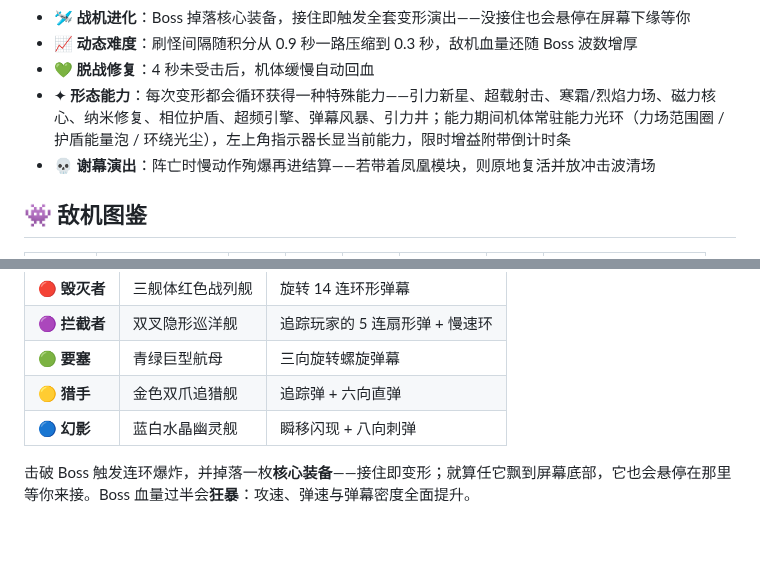
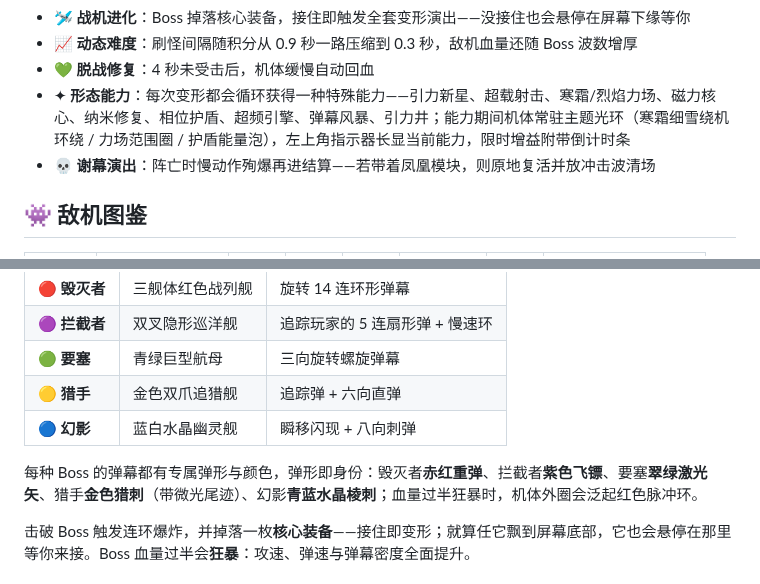
Before and after one commit to Mocas-12/no-survivor-game, a Markdown page: README.zh-CN.md, 2 parts joined by grey strips. GitHub-like rendering; blank space fills up the shorter version.

```diff
--- a/README.zh-CN.md
+++ b/README.zh-CN.md
@@ -50,7 +50,7 @@
 - 🛩️ **战机进化**：Boss 掉落核心装备，接住即触发全套变形演出——没接住也会悬停在屏幕下缘等你
 - 📈 **动态难度**：刷怪间隔随积分从 0.9 秒一路压缩到 0.3 秒，敌机血量还随 Boss 波数增厚
 - 💚 **脱战修复**：4 秒未受击后，机体缓慢自动回血
-- ✦ **形态能力**：每次变形都会循环获得一种特殊能力——引力新星、超载射击、寒霜/烈焰力场、磁力核心、纳米修复、相位护盾、超频引擎、弹幕风暴、引力井；能力期间机体常驻能力光环（力场范围圈 / 护盾能量泡 / 环绕光尘），左上角指示器长显当前能力，限时增益附带倒计时条
+- ✦ **形态能力**：每次变形都会循环获得一种特殊能力——引力新星、超载射击、寒霜/烈焰力场、磁力核心、纳米修复、相位护盾、超频引擎、弹幕风暴、引力井；能力期间机体常驻主题光环（寒霜细雪绕机环绕 / 力场范围圈 / 护盾能量泡），左上角指示器长显当前能力，限时增益附带倒计时条
 - 💀 **谢幕演出**：阵亡时慢动作殉爆再进结算——若带着凤凰模块，则原地复活并放冲击波清场
 
 ## 👾 敌机图鉴
@@ -77,6 +77,8 @@
 | 🟢 **要塞** | 青绿巨型航母 | 三向旋转螺旋弹幕 |
 | 🟡 **猎手** | 金色双爪追猎舰 | 追踪弹 + 六向直弹 |
 | 🔵 **幻影** | 蓝白水晶幽灵舰 | 瞬移闪现 + 八向刺弹 |
+
+每种 Boss 的弹幕都有专属弹形与颜色，弹形即身份：毁灭者**赤红重弹**、拦截者**紫色飞镖**、要塞**翠绿激光矢**、猎手**金色猎刺**（带微光尾迹）、幻影**青蓝水晶棱刺**；血量过半狂暴时，机体外圈会泛起红色脉冲环。
 
 击破 Boss 触发连环爆炸，并掉落一枚**核心装备**——接住即变形；就算任它飘到屏幕底部，它也会悬停在那里等你来接。Boss 血量过半会**狂暴**：攻速、弹速与弹幕密度全面提升。
 
```
Also changed, not shown: README.md (+3 -1 lines), assets/aura_snow.png (added), 7 other files.
